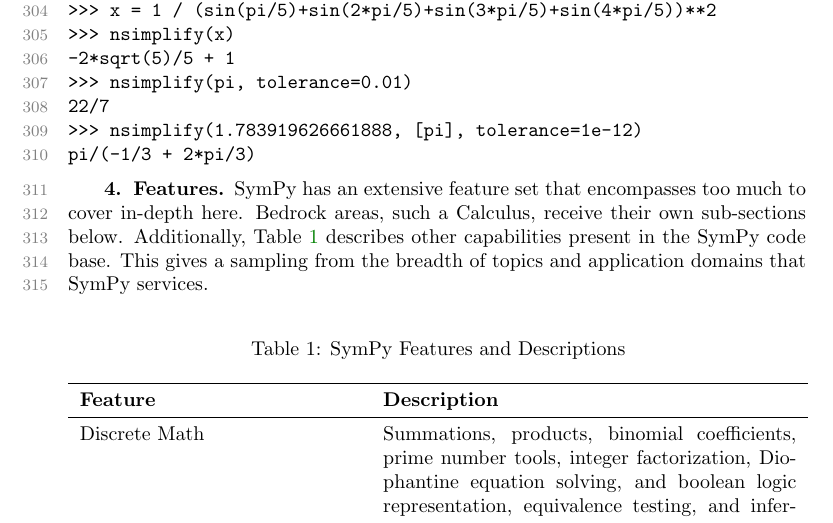
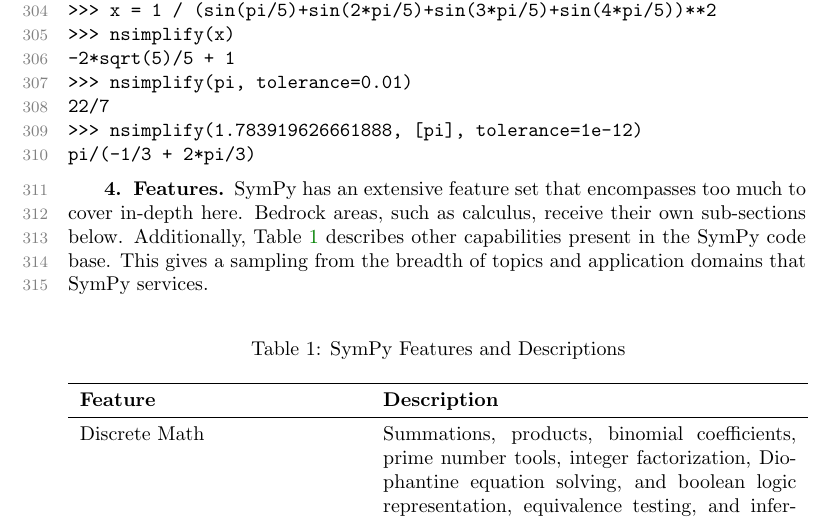
Before and after one commit to scolobb/sympy-paper, a LaTeX paper (paper.tex, which reads features.tex): part of page 7 of 25, cut so that both start at the same text. Compiled offline with pdfLaTeX; a LaTeX package or settings file that is missing is left out.

Commit message:
Fix typo

```diff
--- a/features.tex
+++ b/features.tex
@@ -1,7 +1,7 @@
 % Features to discuss in-depth:
 
 SymPy has an extensive feature set that encompasses too much to cover
-in-depth here. Bedrock areas, such a Calculus, receive their own sub-sections
+in-depth here. Bedrock areas, such as calculus, receive their own sub-sections
 below. Additionally, Table~\ref{features-table} describes other capabilities
 present in the SymPy code base. This gives a sampling from the breadth of
 topics and application domains that SymPy services.
```
